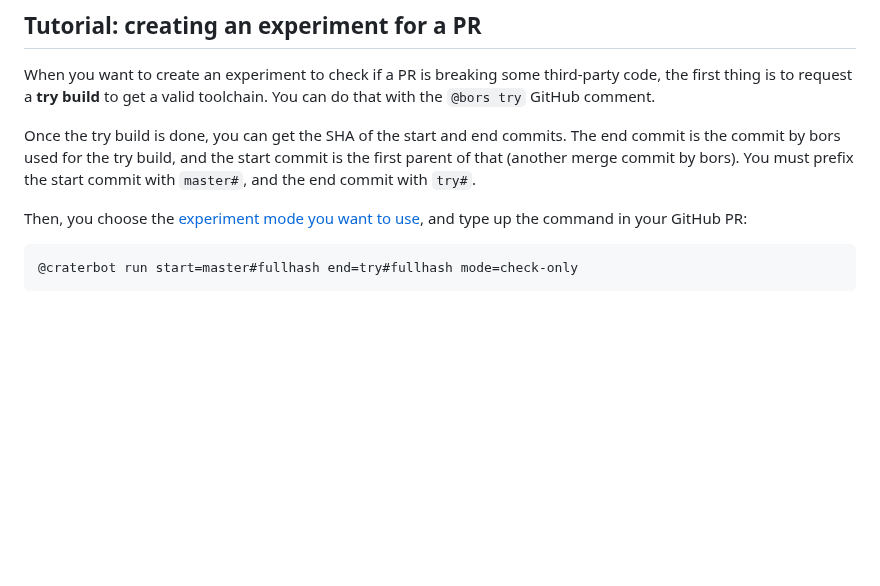
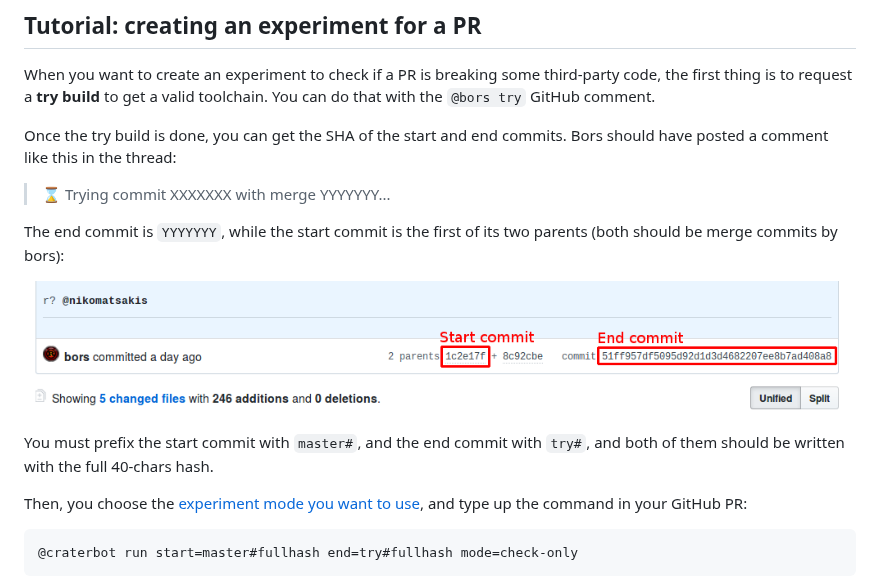
Before and after one commit to rust-lang/crater, a Markdown page: docs/bot-usage.md, the part around the change. Rendered like a GitHub page; pictures changed too: docs/images/pr-try-commit.png (added); blank space fills up the shorter version.

Commit message:
docs: improve bot usage tutorial

```diff
--- a/docs/bot-usage.md
+++ b/docs/bot-usage.md
@@ -37,9 +37,17 @@ third-party code, the first thing is to request a **try build** to get a valid
 toolchain. You can do that with the `@bors try` GitHub comment.
 
 Once the try build is done, you can get the SHA of the start and end commits.
-The end commit is the commit by bors used for the try build, and the start
-commit is the first parent of that (another merge commit by bors). You must
-prefix the start commit with `master#`, and the end commit with `try#`.
+Bors should have posted a comment like this in the thread:
+
+> ⌛ Trying commit XXXXXXX with merge YYYYYYY...
+
+The end commit is `YYYYYYY`, while the start commit is the first of its two
+parents (both should be merge commits by bors):
+
+![Where to look for the commits](images/pr-try-commit.png)
+
+You must prefix the start commit with `master#`, and the end commit with
+`try#`, and both of them should be written with the full 40-chars hash.
 
 Then, you choose the [experiment mode you want to use][h-experiment-modes], and
 type up the command in your GitHub PR:
```
